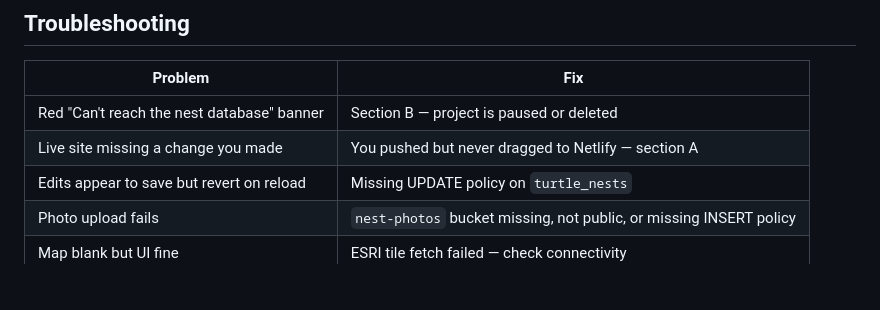
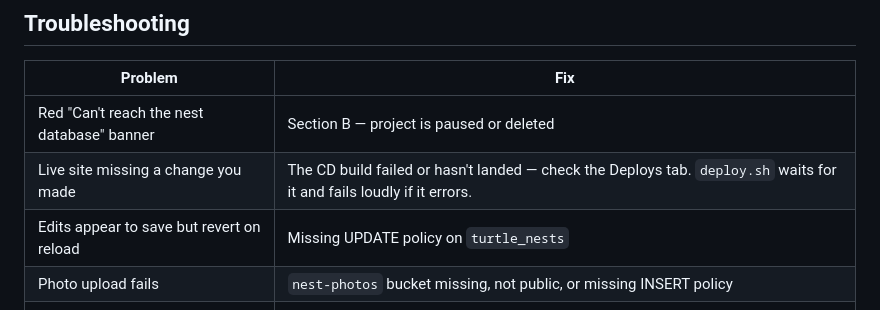
Before and after one commit to phurst451/turtle-tracker-obs, a Markdown page: deploy-checklist.md, the part around the change. Drawn GitHub-style; blank space fills up the shorter version.

Commit message:
deploy-checklist: the drag-to-Netlify fallback no longer exists
Co-Authored-By: Claude Opus 5 <noreply@anthropic.com>

```diff
--- a/deploy-checklist.md
+++ b/deploy-checklist.md
@@ -127,7 +127,7 @@ Verified 2026-07-31: dry run, the non-empty refusal, the URL rewrite (including
 | Problem | Fix |
 |---|---|
 | Red "Can't reach the nest database" banner | Section B — project is paused or deleted |
-| Live site missing a change you made | You pushed but never dragged to Netlify — section A |
+| Live site missing a change you made | The CD build failed or hasn't landed — check the Deploys tab. `deploy.sh` waits for it and fails loudly if it errors. |
 | Edits appear to save but revert on reload | Missing UPDATE policy on `turtle_nests` |
 | Photo upload fails | `nest-photos` bucket missing, not public, or missing INSERT policy |
 | Map blank but UI fine | ESRI tile fetch failed — check connectivity |
```
